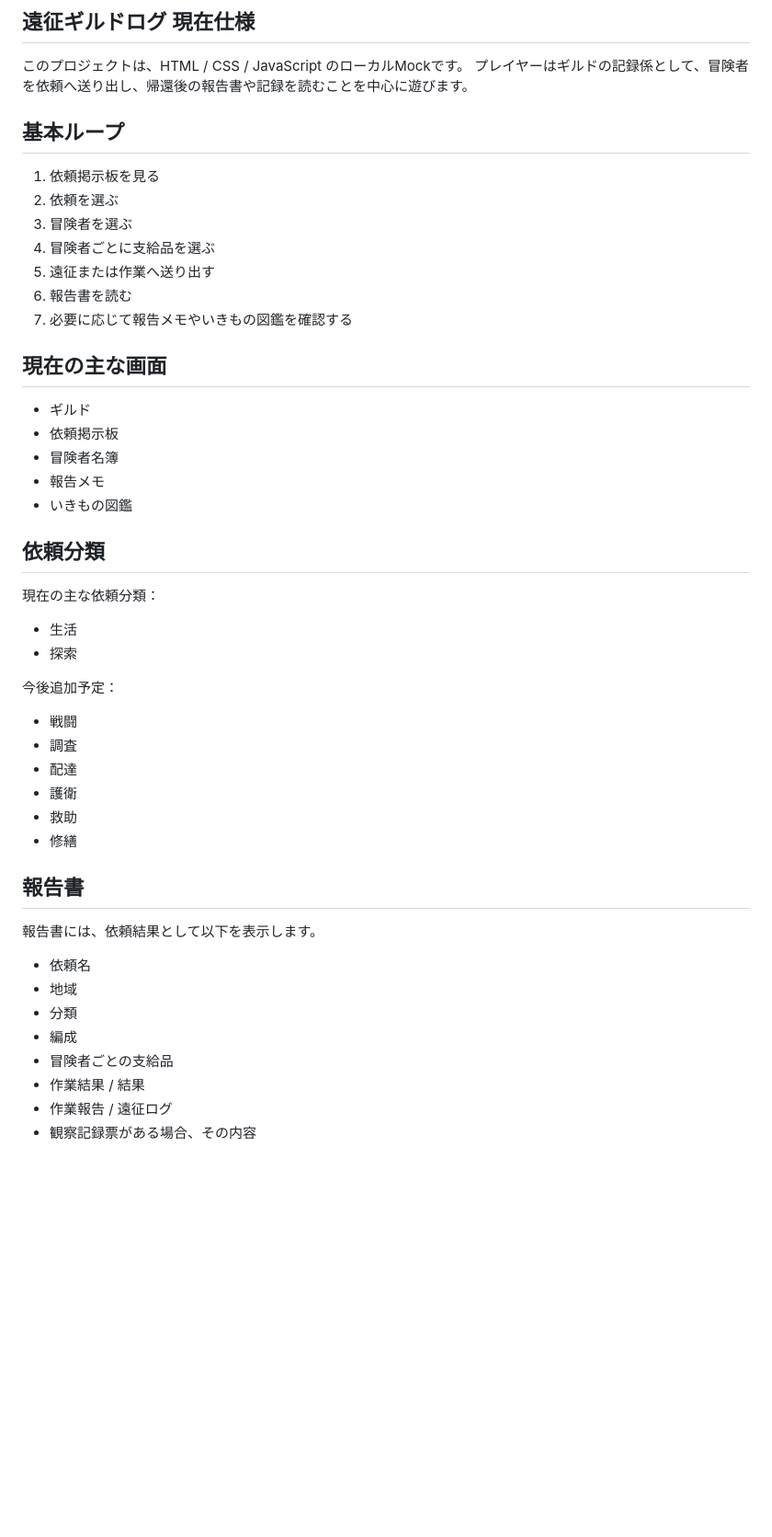
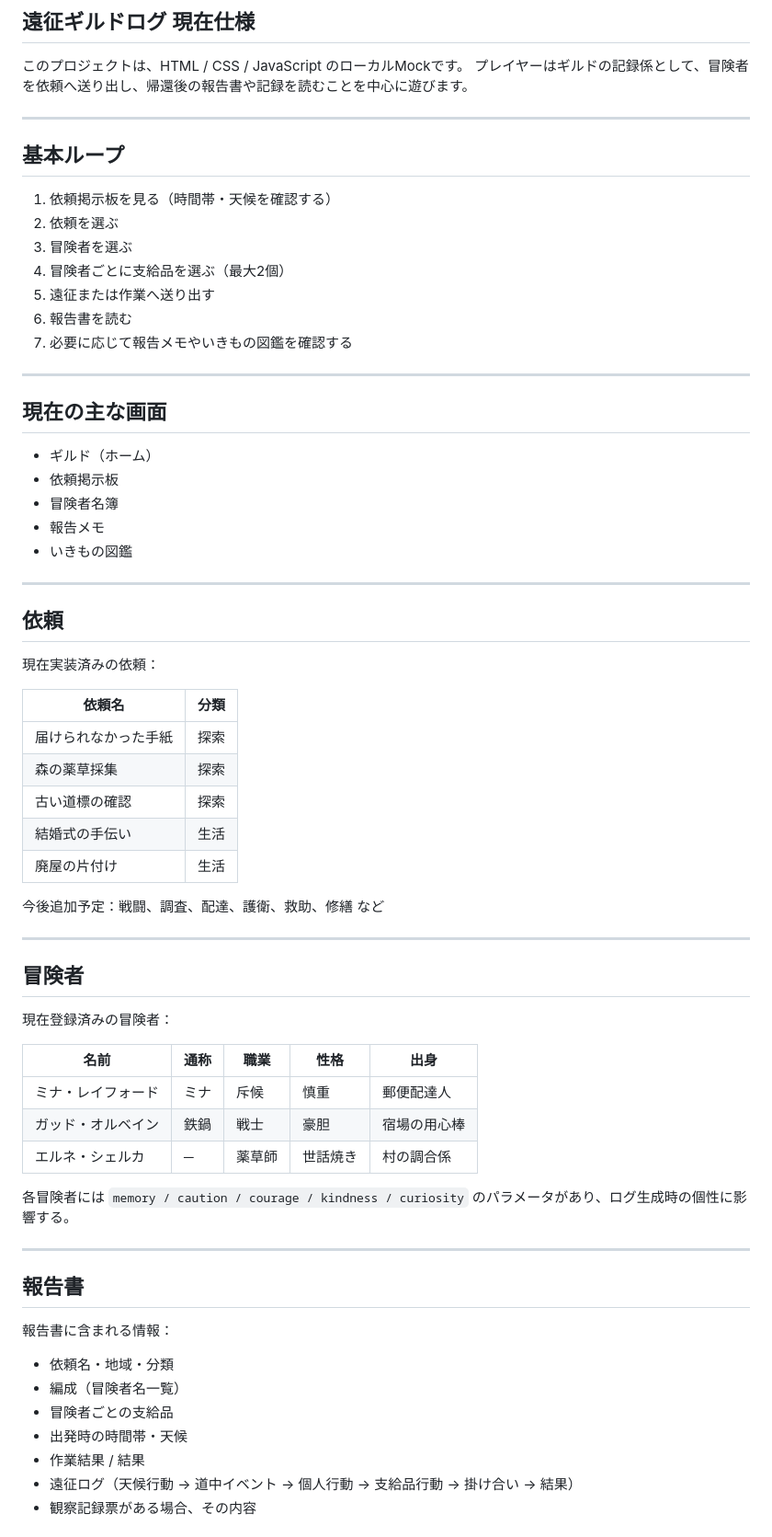
Before and after one commit to kaz6/guild-log-mock, a Markdown page: CURRENT_SPEC.md, the part around one of its changes. Shown at 92% size. Drawn GitHub-style; blank space fills up the shorter version.

```diff
--- a/CURRENT_SPEC.md
+++ b/CURRENT_SPEC.md
@@ -5,47 +5,68 @@
 このプロジェクトは、HTML / CSS / JavaScript のローカルMockです。
 プレイヤーはギルドの記録係として、冒険者を依頼へ送り出し、帰還後の報告書や記録を読むことを中心に遊びます。
 
+---
+
 ## 基本ループ
 
-1. 依頼掲示板を見る
+1. 依頼掲示板を見る（時間帯・天候を確認する）
 2. 依頼を選ぶ
 3. 冒険者を選ぶ
-4. 冒険者ごとに支給品を選ぶ
+4. 冒険者ごとに支給品を選ぶ（最大2個）
 5. 遠征または作業へ送り出す
 6. 報告書を読む
 7. 必要に応じて報告メモやいきもの図鑑を確認する
 
+---
+
 ## 現在の主な画面
 
-- ギルド
+- ギルド（ホーム）
 - 依頼掲示板
 - 冒険者名簿
 - 報告メモ
 - いきもの図鑑
 
-## 依頼分類
+---
 
-現在の主な依頼分類：
-- 生活
-- 探索
+## 依頼
 
-今後追加予定：
-- 戦闘
-- 調査
-- 配達
-- 護衛
-- 救助
-- 修繕
+現在実装済みの依頼：
+
+| 依頼名 | 分類 |
+|---|---|
+| 届けられなかった手紙 | 探索 |
+| 森の薬草採集 | 探索 |
+| 古い道標の確認 | 探索 |
+| 結婚式の手伝い | 生活 |
+| 廃屋の片付け | 生活 |
+
+今後追加予定：戦闘、調査、配達、護衛、救助、修繕 など
+
+---
+
+## 冒険者
+
+現在登録済みの冒険者：
+
+| 名前 | 通称 | 職業 | 性格 | 出身 |
+|---|---|---|---|---|
+| ミナ・レイフォード | ミナ | 斥候 | 慎重 | 郵便配達人 |
+| ガッド・オルベイン | 鉄鍋 | 戦士 | 豪胆 | 宿場の用心棒 |
+| エルネ・シェルカ | ─ | 薬草師 | 世話焼き | 村の調合係 |
+
+各冒険者には `memory / caution / courage / kindness / curiosity` のパラメータがあり、ログ生成時の個性に影響する。
+
+---
 
 ## 報告書
 
-報告書には、依頼結果として以下を表示します。
+報告書に含まれる情報：
 
-- 依頼名
-- 地域
-- 分類
-- 編成
+- 依頼名・地域・分類
+- 編成（冒険者名一覧）
 - 冒険者ごとの支給品
+- 出発時の時間帯・天候
 - 作業結果 / 結果
-- 作業報告 / 遠征ログ
+- 遠征ログ（天候行動 → 道中イベント → 個人行動 → 支給品行動 → 掛け合い → 結果）
 - 観察記録票がある場合、その内容
```
Also changed, not shown: other parts of CURRENT_SPEC.md (+70 -42 lines), NEXT_TASKS.md (+28 -167 lines).
